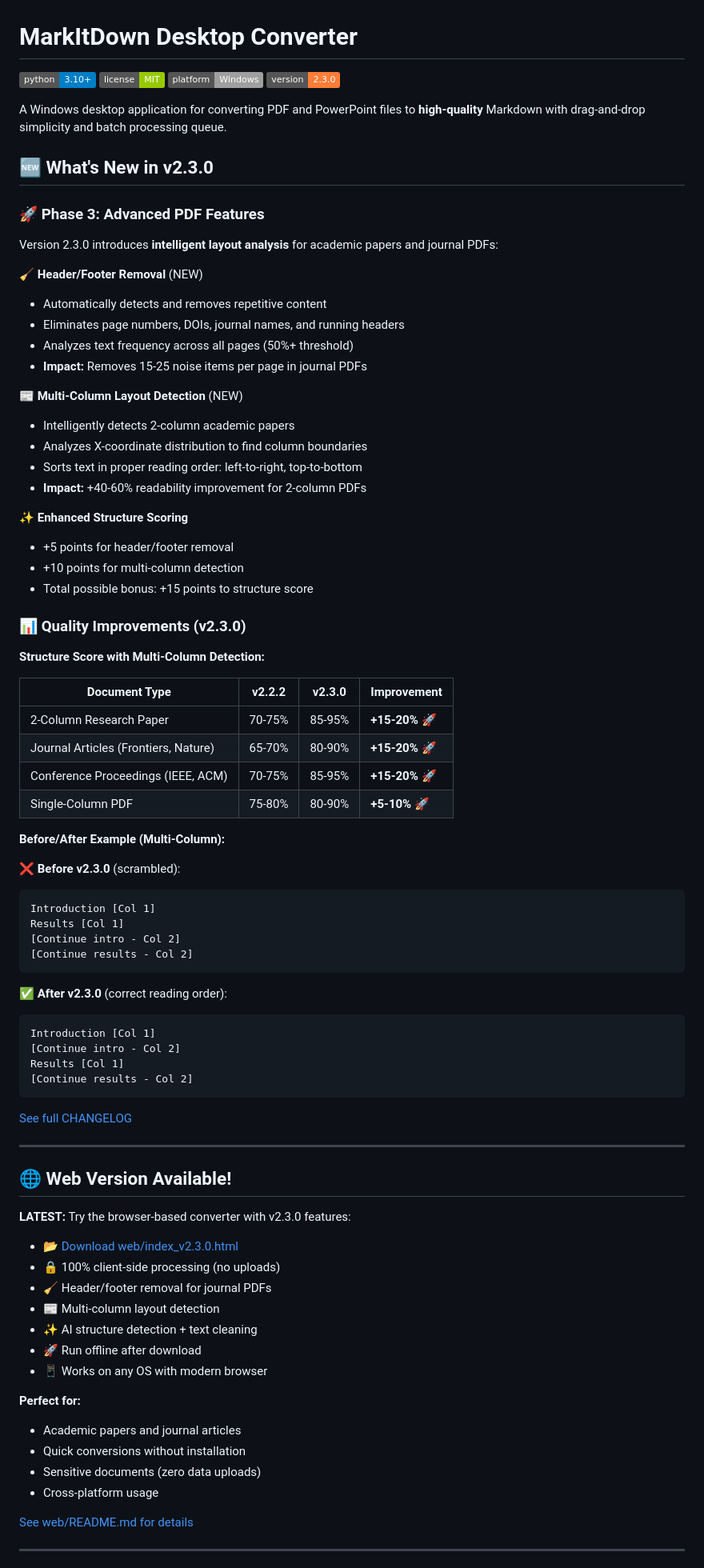
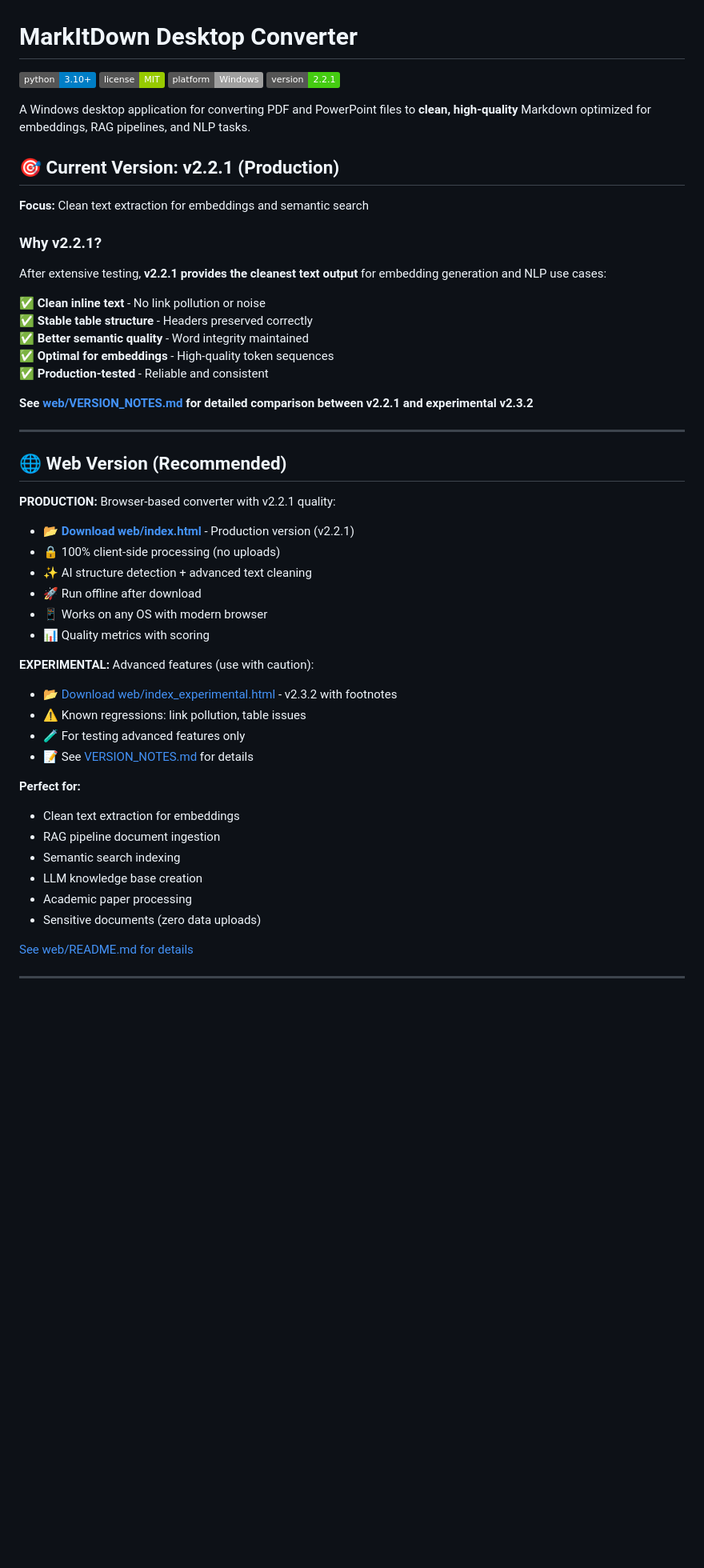
Before and after one commit to Wei-power3/markitdown-desktop-converter, a Markdown page: README.md, the part around one of its changes. Shown at 80% size. Rendered like a GitHub page; badges without logos; blank space fills up the shorter version.

Commit message:
📝 Update README to reflect v2.2.1 production version
Updated to emphasize clean text extraction and embedding quality.
References experimental v2.3.2 and VERSION_NOTES.md for details.

````diff
--- a/README.md
+++ b/README.md
@@ -3,82 +3,51 @@
 [![Python Version](https://img.shields.io/badge/python-3.10%2B-blue)](https://www.python.org/downloads/)
 [![License](https://img.shields.io/badge/license-MIT-green)](LICENSE)
 [![Platform](https://img.shields.io/badge/platform-Windows-lightgrey)](https://www.microsoft.com/windows)
-[![Version](https://img.shields.io/badge/version-2.3.0-orange)](https://github.com/Wei-power3/markitdown-desktop-converter/releases)
+[![Version](https://img.shields.io/badge/version-2.2.1-brightgreen)](https://github.com/Wei-power3/markitdown-desktop-converter/releases)
 
-A Windows desktop application for converting PDF and PowerPoint files to **high-quality** Markdown with drag-and-drop simplicity and batch processing queue.
+A Windows desktop application for converting PDF and PowerPoint files to **clean, high-quality** Markdown optimized for embeddings, RAG pipelines, and NLP tasks.
 
-## 🆕 What's New in v2.3.0
+## 🎯 Current Version: v2.2.1 (Production)
 
-### 🚀 Phase 3: Advanced PDF Features
+**Focus:** Clean text extraction for embeddings and semantic search
 
-Version 2.3.0 introduces **intelligent layout analysis** for academic papers and journal PDFs:
+### Why v2.2.1?
 
-🧹 **Header/Footer Removal** (NEW)
-- Automatically detects and removes repetitive content
-- Eliminates page numbers, DOIs, journal names, and running headers
-- Analyzes text frequency across all pages (50%+ threshold)
-- **Impact:** Removes 15-25 noise items per page in journal PDFs
+After extensive testing, **v2.2.1 provides the cleanest text output** for embedding generation and NLP use cases:
 
-📰 **Multi-Column Layout Detection** (NEW)
-- Intelligently detects 2-column academic papers
-- Analyzes X-coordinate distribution to find column boundaries
-- Sorts text in proper reading order: left-to-right, top-to-bottom
-- **Impact:** +40-60% readability improvement for 2-column PDFs
+✅ **Clean inline text** - No link pollution or noise
+✅ **Stable table structure** - Headers preserved correctly
+✅ **Better semantic quality** - Word integrity maintained
+✅ **Optimal for embeddings** - High-quality token sequences
+✅ **Production-tested** - Reliable and consistent
 
-✨ **Enhanced Structure Scoring**
-- +5 points for header/footer removal
-- +10 points for multi-column detection
-- Total possible bonus: +15 points to structure score
-
-### 📊 Quality Improvements (v2.3.0)
-
-**Structure Score with Multi-Column Detection:**
-
-| Document Type | v2.2.2 | v2.3.0 | Improvement |
-|---------------|--------|--------|-------------|
-| 2-Column Research Paper | 70-75% | 85-95% | **+15-20% 🚀** |
-| Journal Articles (Frontiers, Nature) | 65-70% | 80-90% | **+15-20% 🚀** |
-| Conference Proceedings (IEEE, ACM) | 70-75% | 85-95% | **+15-20% 🚀** |
-| Single-Column PDF | 75-80% | 80-90% | **+5-10% 🚀** |
-
-**Before/After Example (Multi-Column):**
-
-❌ **Before v2.3.0** (scrambled):
-```markdown
-Introduction [Col 1]
-Results [Col 1]
-[Continue intro - Col 2]
-[Continue results - Col 2]
-```
-
-✅ **After v2.3.0** (correct reading order):
-```markdown
-Introduction [Col 1]
-[Continue intro - Col 2]
-Results [Col 1]
-[Continue results - Col 2]
-```
-
-[See full CHANGELOG](CHANGELOG.md)
+**See [web/VERSION_NOTES.md](web/VERSION_NOTES.md) for detailed comparison between v2.2.1 and experimental v2.3.2**
 
 ---
 
-## 🌐 Web Version Available!
+## 🌐 Web Version (Recommended)
 
-**LATEST:** Try the browser-based converter with v2.3.0 features:
-- 📂 [Download web/index_v2.3.0.html](web/index_v2.3.0.html)
+**PRODUCTION:** Browser-based converter with v2.2.1 quality:
+- 📂 **[Download web/index.html](web/index.html)** - Production version (v2.2.1)
 - 🔒 100% client-side processing (no uploads)
-- 🧹 Header/footer removal for journal PDFs
-- 📰 Multi-column layout detection
-- ✨ AI structure detection + text cleaning
+- ✨ AI structure detection + advanced text cleaning
 - 🚀 Run offline after download
 - 📱 Works on any OS with modern browser
+- 📊 Quality metrics with scoring
+
+**EXPERIMENTAL:** Advanced features (use with caution):
+- 📂 [Download web/index_experimental.html](web/index_experimental.html) - v2.3.2 with footnotes
+- ⚠️ Known regressions: link pollution, table issues
+- 🧪 For testing advanced features only
+- 📝 See [VERSION_NOTES.md](web/VERSION_NOTES.md) for details
 
 **Perfect for:**
-- Academic papers and journal articles
-- Quick conversions without installation
+- Clean text extraction for embeddings
+- RAG pipeline document ingestion
+- Semantic search indexing
+- LLM knowledge base creation
+- Academic paper processing
 - Sensitive documents (zero data uploads)
-- Cross-platform usage
 
 [See web/README.md for details](web/README.md)
 
````
Also changed, not shown: other parts of README.md (+168 -252 lines).
